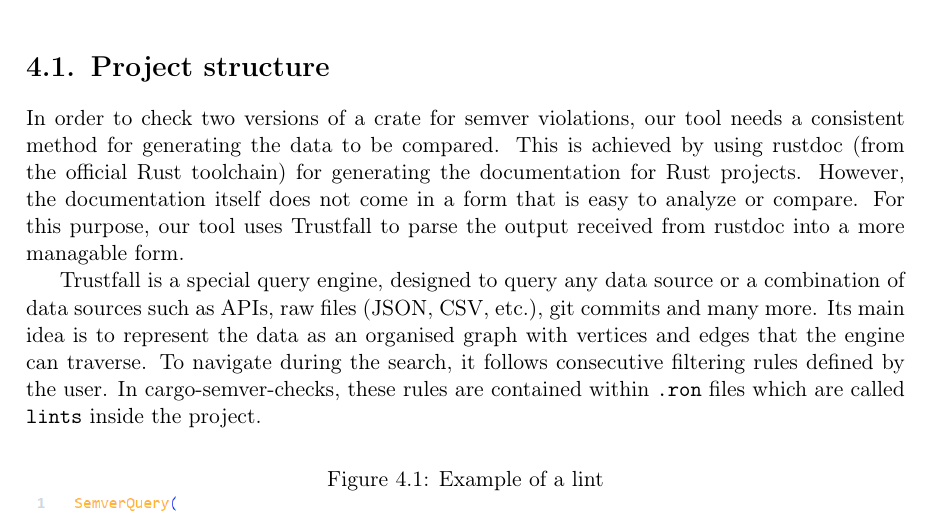
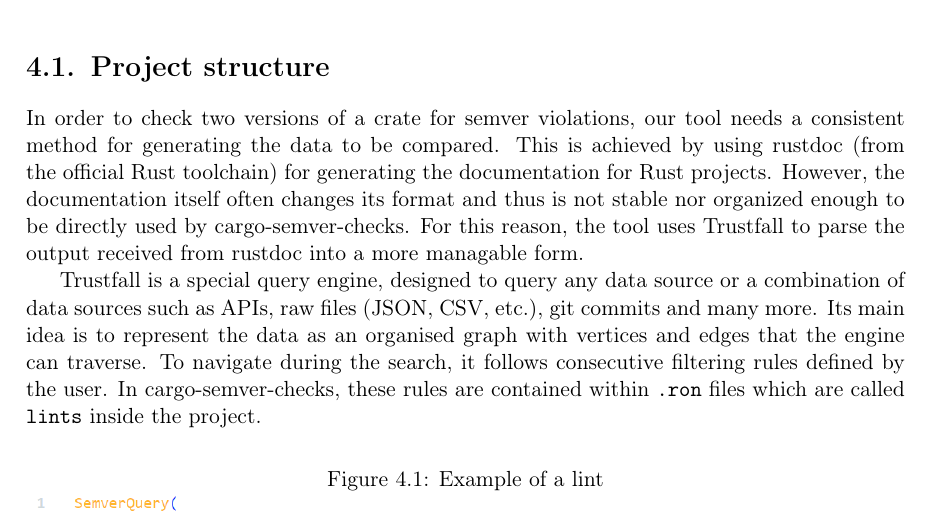
Before and after one commit to tonowak/bachelors-thesis, a LaTeX thesis (thesis-en.tex): part of page 23 of 43, cut so that both start at the same text. Compiled offline with pdfLaTeX.

Commit message:
Update thesis-en.tex

```diff
--- a/thesis-en.tex
+++ b/thesis-en.tex
@@ -563,8 +563,7 @@
 \section{Project structure}\label{r:section_projectstructure}
 In order to check two versions of a crate for semver violations, our tool needs a consistent method
 for generating the data to be compared. This is achieved by using rustdoc (from the official Rust toolchain) for
-generating the documentation for Rust projects. However, the documentation itself does not come in
-a form that is easy to analyze or compare. For this purpose, our tool uses Trustfall to parse the
+generating the documentation for Rust projects. However, the documentation itself often changes its format and thus is not stable nor organized enough to be directly used by cargo-semver-checks. For this reason, the tool uses Trustfall to parse the
 output received from rustdoc into a more managable form.
 
 Trustfall is a special query engine, designed to query any data source or a combination of data
```
